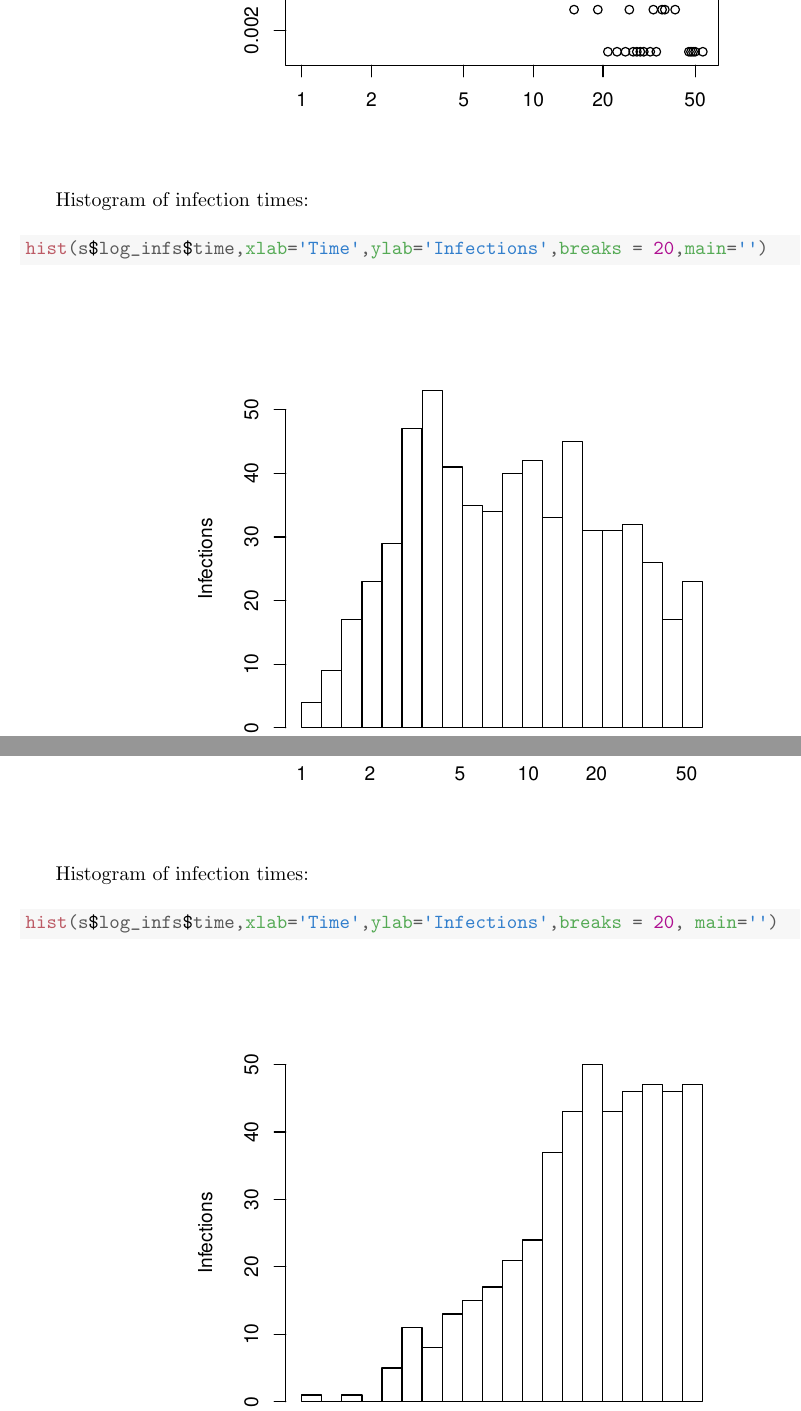
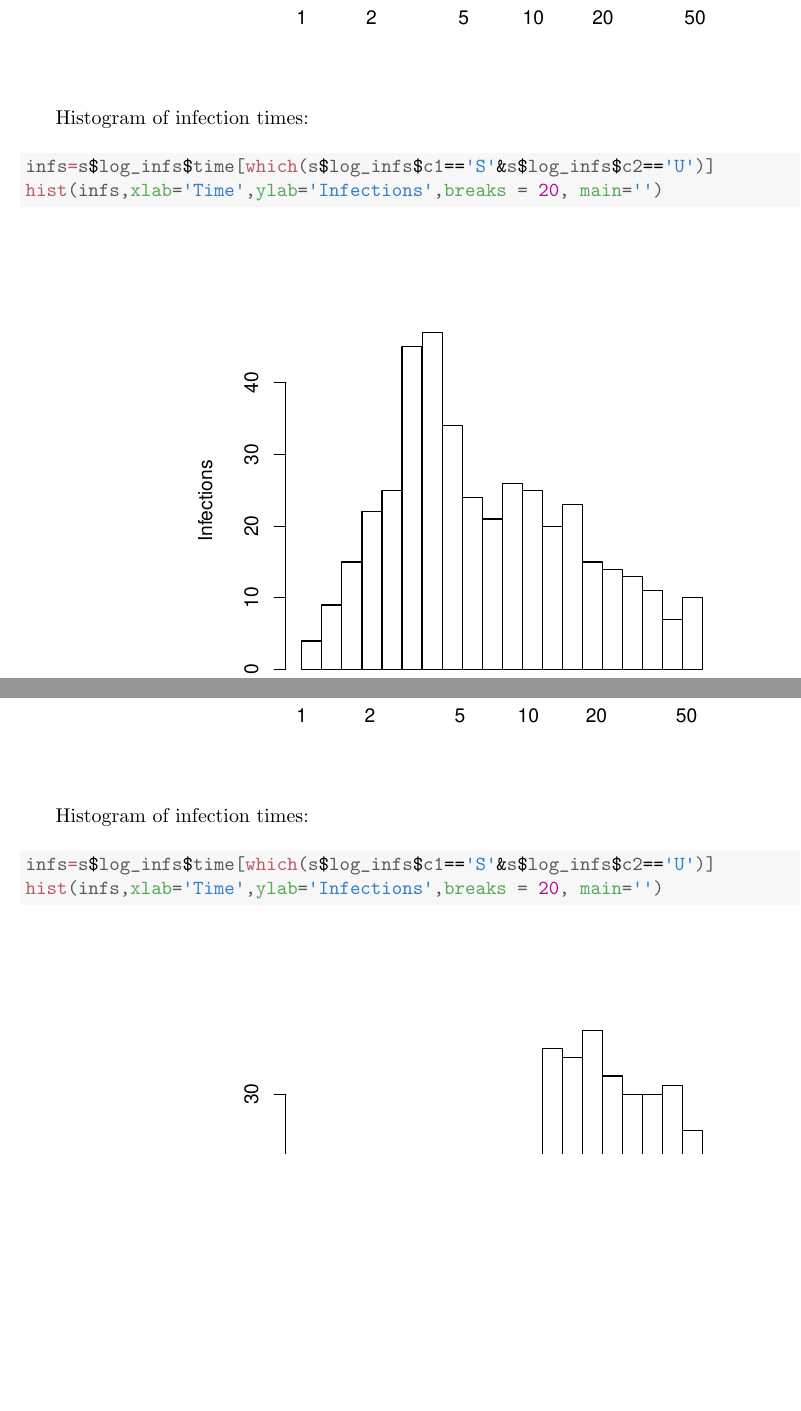
Before and after one commit to lwhittles/simdynet, a LaTeX document (vignettes/simplasex.tex): two parts of pages 3 and 5 of 5, joined at a grey line, cut at the place of the change, the shorter picture padded with empty space. The pictures show the PDF file vignettes/simplasex.pdf that the author committed with the source.

Commit message:
Work on vignette

```diff
--- a/vignettes/simplasex.tex
+++ b/vignettes/simplasex.tex
@@ -171,11 +171,12 @@ Histogram of infection times:
 \begin{knitrout}
 \definecolor{shadecolor}{rgb}{0.969, 0.969, 0.969}\color{fgcolor}\begin{kframe}
 \begin{alltt}
-\hlkwd{hist}\hlstd{(s}\hlopt{$}\hlstd{log_infs}\hlopt{$}\hlstd{time,}\hlkwc{xlab}\hlstd{=}\hlstr{'Time'}\hlstd{,}\hlkwc{ylab}\hlstd{=}\hlstr{'Infections'}\hlstd{,}\hlkwc{breaks} \hlstd{=} \hlnum{20}\hlstd{,}\hlkwc{main}\hlstd{=}\hlstr{''}\hlstd{)}
+\hlstd{infs}\hlkwb{=}\hlstd{s}\hlopt{$}\hlstd{log_infs}\hlopt{$}\hlstd{time[}\hlkwd{which}\hlstd{(s}\hlopt{$}\hlstd{log_infs}\hlopt{$}\hlstd{c1}\hlopt{==}\hlstr{'S'}\hlopt{&}\hlstd{s}\hlopt{$}\hlstd{log_infs}\hlopt{$}\hlstd{c2}\hlopt{==}\hlstr{'U'}\hlstd{)]}
+\hlkwd{hist}\hlstd{(infs,}\hlkwc{xlab}\hlstd{=}\hlstr{'Time'}\hlstd{,}\hlkwc{ylab}\hlstd{=}\hlstr{'Infections'}\hlstd{,}\hlkwc{breaks} \hlstd{=} \hlnum{20}\hlstd{,} \hlkwc{main}\hlstd{=}\hlstr{''}\hlstd{)}
 \end{alltt}
 \end{kframe}
 
-{\centering \includegraphics[width=4in,height=4in]{/var/folders/36/jfh5wwjd5ps05vj02q2b7dk00000gp/T//RtmpYJbZLeunnamed-chunk-10-1}
+{\centering \includegraphics[width=4in,height=4in]{/var/folders/36/jfh5wwjd5ps05vj02q2b7dk00000gp/T//Rtmp6dz2Xgunnamed-chunk-10-1}
 
 }
 
@@ -243,11 +244,12 @@ Histogram of infection times:
 \begin{knitrout}
 \definecolor{shadecolor}{rgb}{0.969, 0.969, 0.969}\color{fgcolor}\begin{kframe}
 \begin{alltt}
-\hlkwd{hist}\hlstd{(s}\hlopt{$}\hlstd{log_infs}\hlopt{$}\hlstd{time,}\hlkwc{xlab}\hlstd{=}\hlstr{'Time'}\hlstd{,}\hlkwc{ylab}\hlstd{=}\hlstr{'Infections'}\hlstd{,}\hlkwc{breaks} \hlstd{=} \hlnum{20}\hlstd{,} \hlkwc{main}\hlstd{=}\hlstr{''}\hlstd{)}
+\hlstd{infs}\hlkwb{=}\hlstd{s}\hlopt{$}\hlstd{log_infs}\hlopt{$}\hlstd{time[}\hlkwd{which}\hlstd{(s}\hlopt{$}\hlstd{log_infs}\hlopt{$}\hlstd{c1}\hlopt{==}\hlstr{'S'}\hlopt{&}\hlstd{s}\hlopt{$}\hlstd{log_infs}\hlopt{$}\hlstd{c2}\hlopt{==}\hlstr{'U'}\hlstd{)]}
+\hlkwd{hist}\hlstd{(infs,}\hlkwc{xlab}\hlstd{=}\hlstr{'Time'}\hlstd{,}\hlkwc{ylab}\hlstd{=}\hlstr{'Infections'}\hlstd{,}\hlkwc{breaks} \hlstd{=} \hlnum{20}\hlstd{,} \hlkwc{main}\hlstd{=}\hlstr{''}\hlstd{)}
 \end{alltt}
 \end{kframe}
 
-{\centering \includegraphics[width=4in,height=4in]{/var/folders/36/jfh5wwjd5ps05vj02q2b7dk00000gp/T//RtmpYJbZLeunnamed-chunk-15-1}
+{\centering \includegraphics[width=4in,height=4in]{/var/folders/36/jfh5wwjd5ps05vj02q2b7dk00000gp/T//Rtmp6dz2Xgunnamed-chunk-15-1}
 
 }
 
```
Also changed, not shown: vignettes/simplasex-concordance.tex (+1 -1 lines), vignettes/simplasex.pdf, vignettes/simplasex.tex (8 more changed lines), 3 other files.
